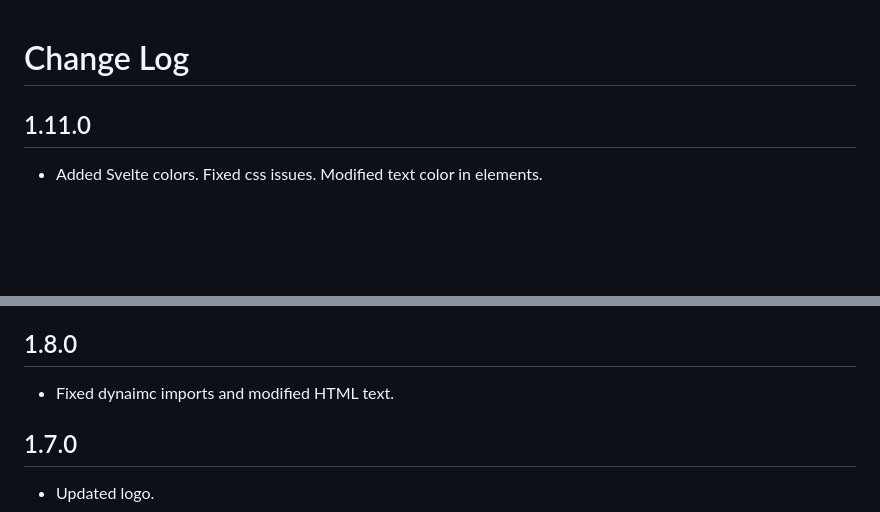
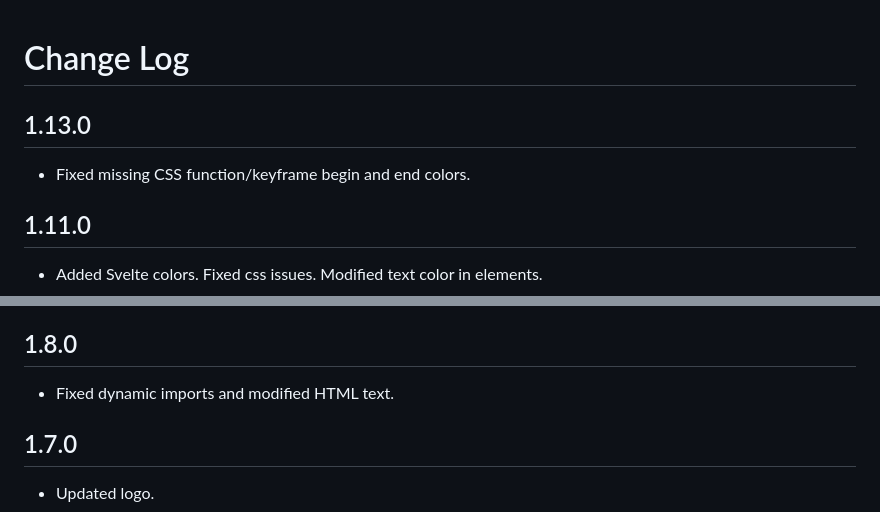
Before and after one commit to adanperez/nada-theme, a Markdown page: CHANGELOG.md, 2 parts joined by grey strips. Rendered like a GitHub page; blank space fills up the shorter version.

Commit message:
Fixed missing CSS function/keyframe begin and end colors.

```diff
--- a/CHANGELOG.md
+++ b/CHANGELOG.md
@@ -1,4 +1,7 @@
 # Change Log
+
+## 1.13.0
+- Fixed missing CSS function/keyframe begin and end colors.
 
 ## 1.11.0
 - Added Svelte colors.  Fixed css issues. Modified text color in elements.
@@ -10,7 +13,7 @@
 - Modified HTML text.
 
 ## 1.8.0
-- Fixed dynaimc imports and modified HTML text.
+- Fixed dynamic imports and modified HTML text.
 
 ## 1.7.0
 - Updated logo.
```
Also changed, not shown: README.md (+2 -3 lines), assets/example1.jpg (added), assets/example2.jpg (added), 3 other files.
